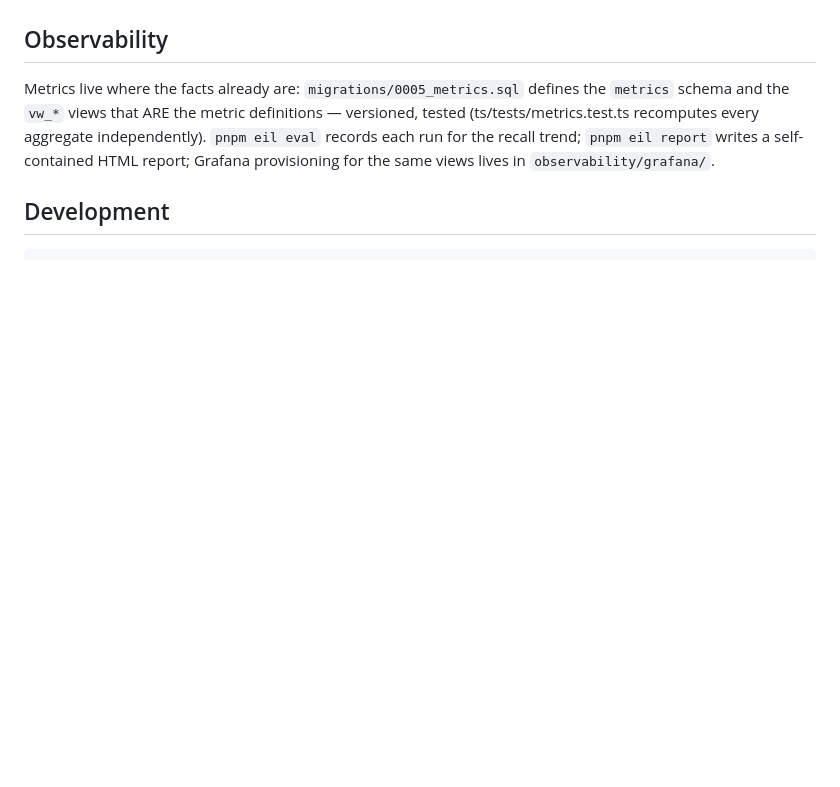
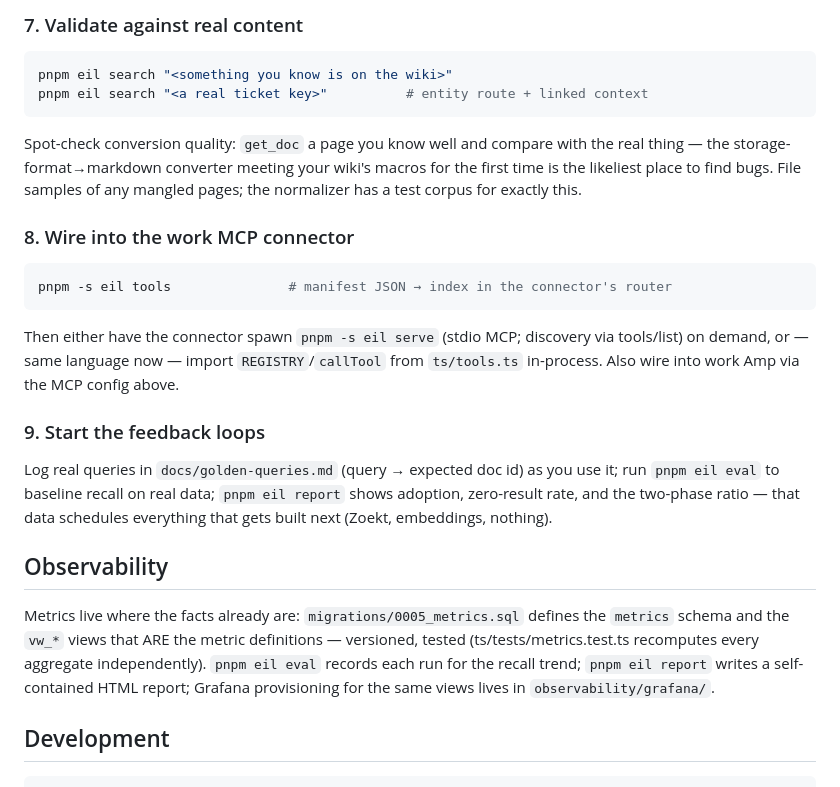
Before and after one commit to ashark-ai-05/eil, a Markdown page: README.md, the part around one of its changes. Rendered like a GitHub page; blank space fills up the shorter version.

````diff
--- a/README.md
+++ b/README.md
@@ -74,3 +160,32 @@ service accounts exist only on kube, after the ACL gate.
+### 7. Validate against real content
+
+```sh
+pnpm eil search "<something you know is on the wiki>"
+pnpm eil search "<a real ticket key>"          # entity route + linked context
+```
+
+Spot-check conversion quality: `get_doc` a page you know well and compare with
+the real thing — the storage-format→markdown converter meeting your wiki's
+macros for the first time is the likeliest place to find bugs. File samples of
+any mangled pages; the normalizer has a test corpus for exactly this.
+
+### 8. Wire into the work MCP connector
+
+```sh
+pnpm -s eil tools               # manifest JSON → index in the connector's router
+```
+
+Then either have the connector spawn `pnpm -s eil serve` (stdio MCP; discovery
+via tools/list) on demand, or — same language now — import `REGISTRY`/`callTool`
+from `ts/tools.ts` in-process. Also wire into work Amp via the MCP config above.
+
+### 9. Start the feedback loops
+
+Log real queries in `docs/golden-queries.md` (query → expected doc id) as you
+use it; run `pnpm eil eval` to baseline recall on real data; `pnpm eil report`
+shows adoption, zero-result rate, and the two-phase ratio — that data schedules
+everything that gets built next (Zoekt, embeddings, nothing).
+
 ## Observability
 
 Metrics live where the facts already are: `migrations/0005_metrics.sql`
````
Also changed, not shown: other parts of README.md (+86 -0 lines).
